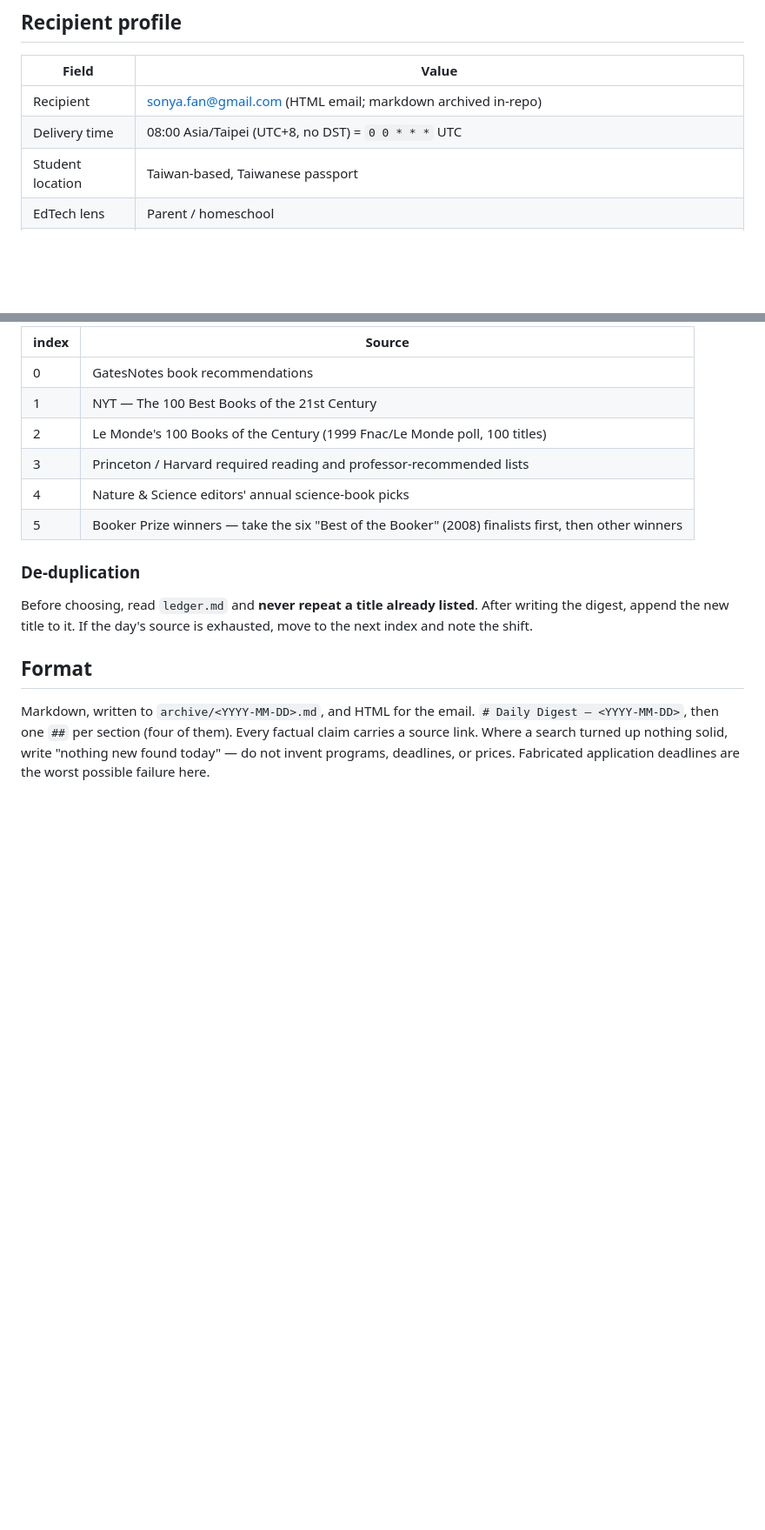
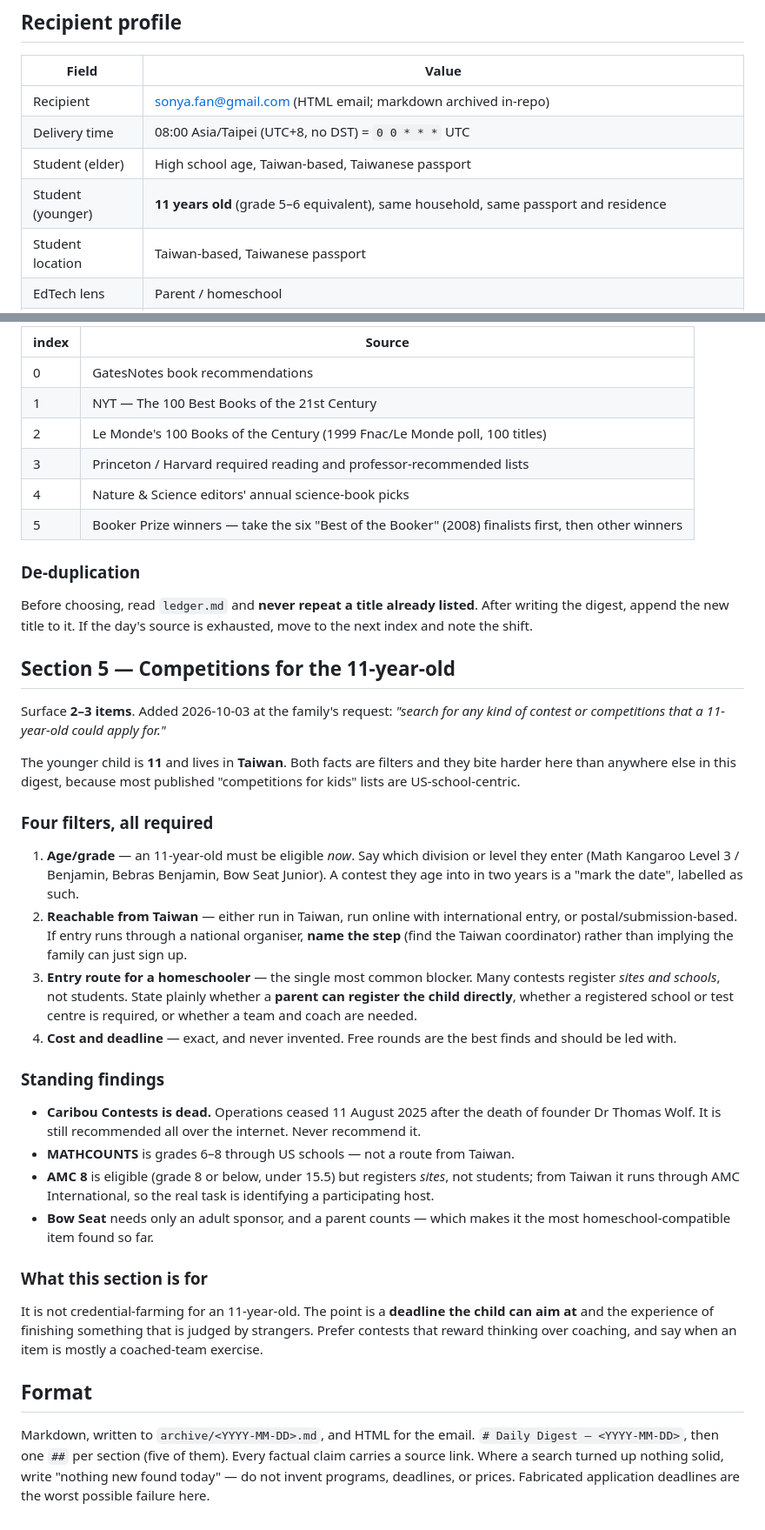
Before and after one commit to NebulousCoast/Chinese101, a Markdown page: digest/spec.md, 2 parts joined by grey strips. Shown at 87% size. GitHub-like rendering; blank space fills up the shorter version.

```diff
--- a/digest/spec.md
+++ b/digest/spec.md
@@ -10,6 +10,8 @@ verbatim into the Routine prompt so that a firing never depends on repo state.
 |---|---|
 | Recipient | sonya.fan@gmail.com (HTML email; markdown archived in-repo) |
 | Delivery time | 08:00 Asia/Taipei (UTC+8, no DST) = `0 0 * * *` UTC |
+| Student (elder) | High school age, Taiwan-based, Taiwanese passport |
+| Student (younger) | **11 years old** (grade 5–6 equivalent), same household, same passport and residence |
 | Student location | Taiwan-based, Taiwanese passport |
 | EdTech lens | Parent / homeschool |
 | Austin link | Summers only — mother is a UT Austin visiting scholar teaching a summer course. Non-residents, no family in Austin. |
@@ -155,10 +157,55 @@ Before choosing, read `ledger.md` and **never repeat a title already listed**.
 After writing the digest, append the new title to it. If the day's source is
 exhausted, move to the next index and note the shift.
 
+## Section 5 — Competitions for the 11-year-old
+
+Surface **2–3 items**. Added 2026-10-03 at the family's request: *"search for any
+kind of contest or competitions that a 11-year-old could apply for."*
+
+The younger child is **11** and lives in **Taiwan**. Both facts are filters and
+they bite harder here than anywhere else in this digest, because most published
+"competitions for kids" lists are US-school-centric.
+
+### Four filters, all required
+
+1. **Age/grade** — an 11-year-old must be eligible *now*. Say which division or
+   level they enter (Math Kangaroo Level 3 / Benjamin, Bebras Benjamin, Bow Seat
+   Junior). A contest they age into in two years is a "mark the date", labelled
+   as such.
+2. **Reachable from Taiwan** — either run in Taiwan, run online with
+   international entry, or postal/submission-based. If entry runs through a
+   national organiser, **name the step** (find the Taiwan coordinator) rather
+   than implying the family can just sign up.
+3. **Entry route for a homeschooler** — the single most common blocker. Many
+   contests register *sites and schools*, not students. State plainly whether a
+   **parent can register the child directly**, whether a registered school or
+   test centre is required, or whether a team and coach are needed.
+4. **Cost and deadline** — exact, and never invented. Free rounds are the best
+   finds and should be led with.
+
+### Standing findings
+
+- **Caribou Contests is dead.** Operations ceased 11 August 2025 after the death
+  of founder Dr Thomas Wolf. It is still recommended all over the internet.
+  Never recommend it.
+- **MATHCOUNTS** is grades 6–8 through US schools — not a route from Taiwan.
+- **AMC 8** is eligible (grade 8 or below, under 15.5) but registers *sites*, not
+  students; from Taiwan it runs through AMC International, so the real task is
+  identifying a participating host.
+- **Bow Seat** needs only an adult sponsor, and a parent counts — which makes it
+  the most homeschool-compatible item found so far.
+
+### What this section is for
+
+It is not credential-farming for an 11-year-old. The point is a **deadline the
+child can aim at** and the experience of finishing something that is judged by
+strangers. Prefer contests that reward thinking over coaching, and say when an
+item is mostly a coached-team exercise.
+
 ## Format
 
 Markdown, written to `archive/<YYYY-MM-DD>.md`, and HTML for the email.
-`# Daily Digest — <YYYY-MM-DD>`, then one `##` per section (four of them). Every
+`# Daily Digest — <YYYY-MM-DD>`, then one `##` per section (five of them). Every
 factual claim carries a source link. Where a search turned up nothing solid,
 write "nothing new found today" — do not invent programs, deadlines, or
 prices. Fabricated application deadlines are the worst possible failure here.
```
Also changed, not shown: digest/README.md (+24 -0 lines), digest/archive/2026-10-03-supplement-competitions.md (added, +98 -0 lines).
